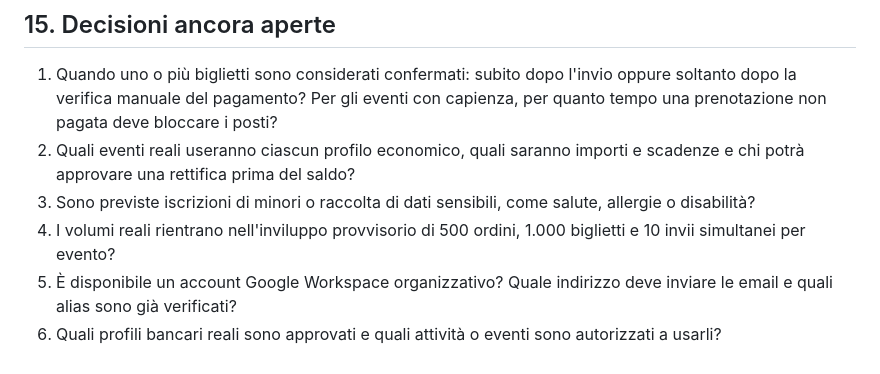
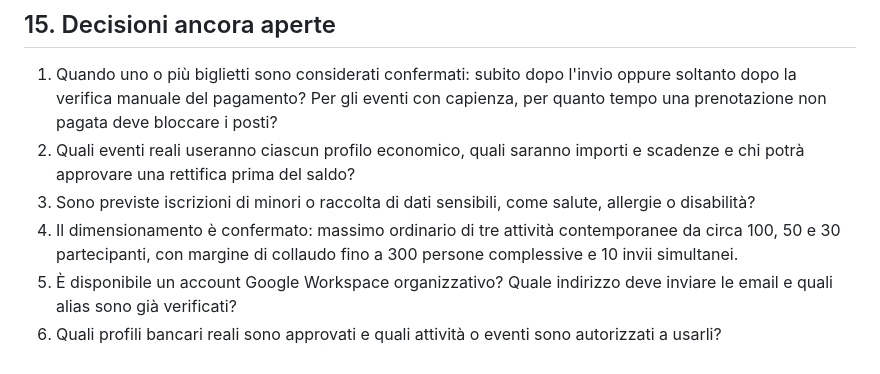
Before and after one commit to rasanfil-source/moduloiscrizioni, a Markdown page: PROGETTO.md, the part around the change. Drawn GitHub-style.

Commit message:
Conferma dimensionamento della fase due

```diff
--- a/PROGETTO.md
+++ b/PROGETTO.md
@@ -820,6 +820,6 @@ Il nuovo ordine viene prima registrato in modo autorevole e riceve un codice uni
 1. Quando uno o più biglietti sono considerati confermati: subito dopo l'invio oppure soltanto dopo la verifica manuale del pagamento? Per gli eventi con capienza, per quanto tempo una prenotazione non pagata deve bloccare i posti?
 2. Quali eventi reali useranno ciascun profilo economico, quali saranno importi e scadenze e chi potrà approvare una rettifica prima del saldo?
 3. Sono previste iscrizioni di minori o raccolta di dati sensibili, come salute, allergie o disabilità?
-4. I volumi reali rientrano nell'inviluppo provvisorio di 500 ordini, 1.000 biglietti e 10 invii simultanei per evento?
+4. Il dimensionamento è confermato: massimo ordinario di tre attività contemporanee da circa 100, 50 e 30 partecipanti, con margine di collaudo fino a 300 persone complessive e 10 invii simultanei.
 5. È disponibile un account Google Workspace organizzativo? Quale indirizzo deve inviare le email e quali alias sono già verificati?
 6. Quali profili bancari reali sono approvati e quali attività o eventi sono autorizzati a usarli?
```
